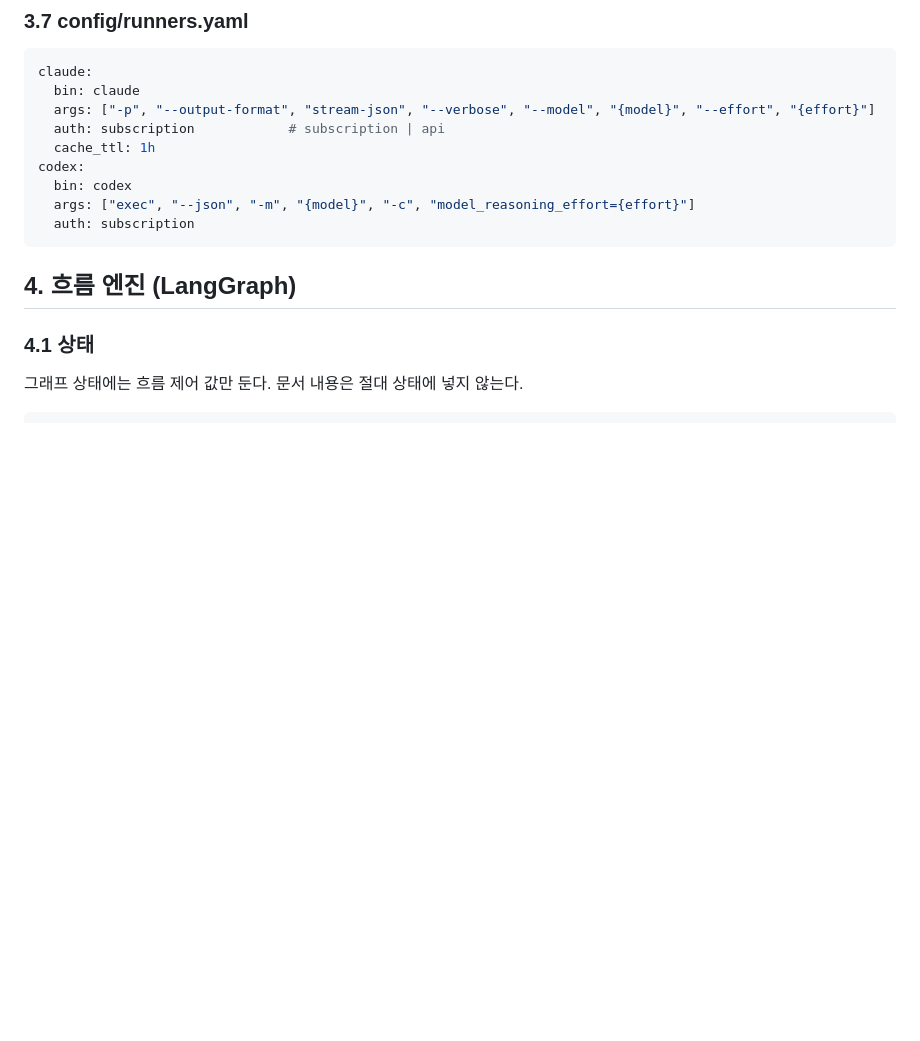
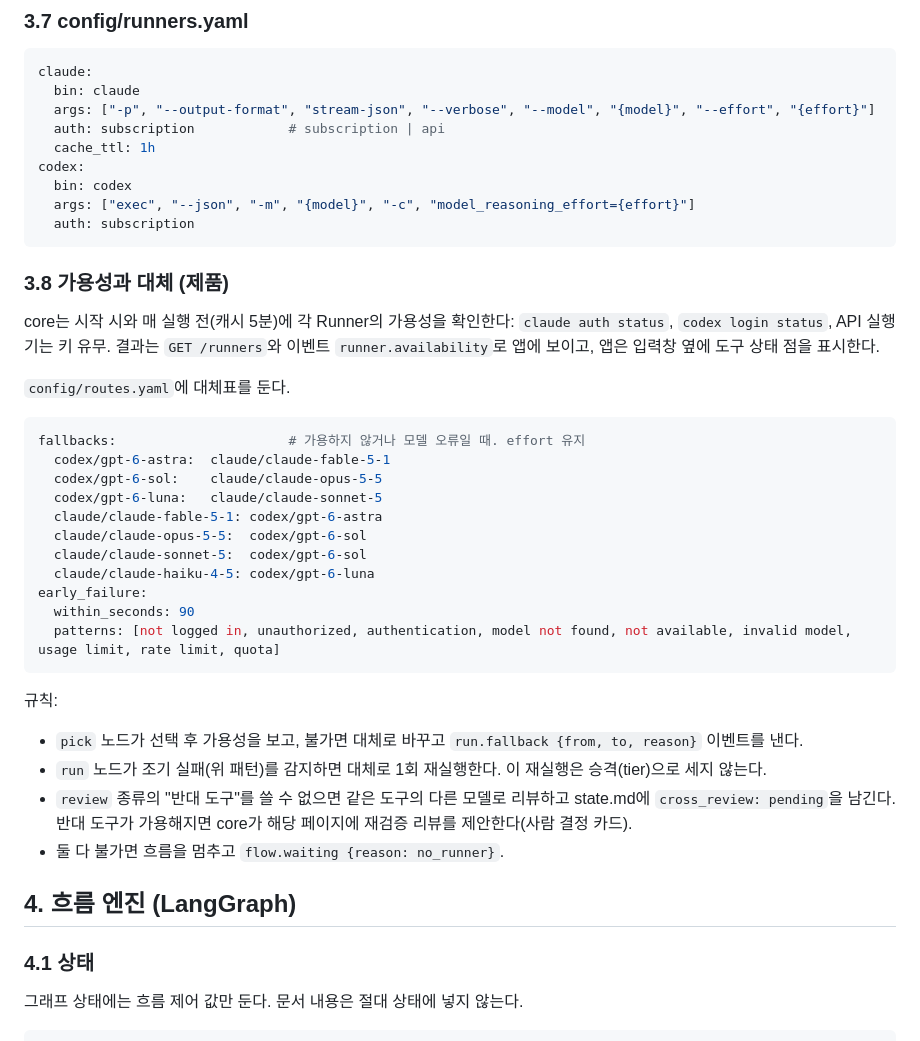
Before and after one commit to woonyong-choi/madang, a Markdown page: docs/ai/02-core-spec.md, the part around the change. Drawn GitHub-style; blank space fills up the shorter version.

````diff
--- a/docs/ai/02-core-spec.md
+++ b/docs/ai/02-core-spec.md
@@ -222,6 +222,32 @@ codex:
   args: ["exec", "--json", "-m", "{model}", "-c", "model_reasoning_effort={effort}"]
   auth: subscription
 ```
+
+### 3.8 가용성과 대체 (제품)
+
+core는 시작 시와 매 실행 전(캐시 5분)에 각 Runner의 가용성을 확인한다: `claude auth status`, `codex login status`, API 실행기는 키 유무. 결과는 `GET /runners`와 이벤트 `runner.availability`로 앱에 보이고, 앱은 입력창 옆에 도구 상태 점을 표시한다.
+
+`config/routes.yaml`에 대체표를 둔다.
+
+```yaml
+fallbacks:                      # 가용하지 않거나 모델 오류일 때. effort 유지
+  codex/gpt-6-astra:  claude/claude-fable-5-1
+  codex/gpt-6-sol:    claude/claude-opus-5-5
+  codex/gpt-6-luna:   claude/claude-sonnet-5
+  claude/claude-fable-5-1: codex/gpt-6-astra
+  claude/claude-opus-5-5:  codex/gpt-6-sol
+  claude/claude-sonnet-5:  codex/gpt-6-sol
+  claude/claude-haiku-4-5: codex/gpt-6-luna
+early_failure:
+  within_seconds: 90
+  patterns: [not logged in, unauthorized, authentication, model not found, not available, invalid model, usage limit, rate limit, quota]
+```
+
+규칙:
+- `pick` 노드가 선택 후 가용성을 보고, 불가면 대체로 바꾸고 `run.fallback {from, to, reason}` 이벤트를 낸다.
+- `run` 노드가 조기 실패(위 패턴)를 감지하면 대체로 1회 재실행한다. 이 재실행은 승격(tier)으로 세지 않는다.
+- `review` 종류의 "반대 도구"를 쓸 수 없으면 같은 도구의 다른 모델로 리뷰하고 state.md에 `cross_review: pending`을 남긴다. 반대 도구가 가용해지면 core가 해당 페이지에 재검증 리뷰를 제안한다(사람 결정 카드).
+- 둘 다 불가면 흐름을 멈추고 `flow.waiting {reason: no_runner}`.
 
 ## 4. 흐름 엔진 (LangGraph)
 
````
Also changed, not shown: docs/ai/05-decisions.md (+6 -0 lines), docs/ai/06-build-orchestration.md (+24 -0 lines).
